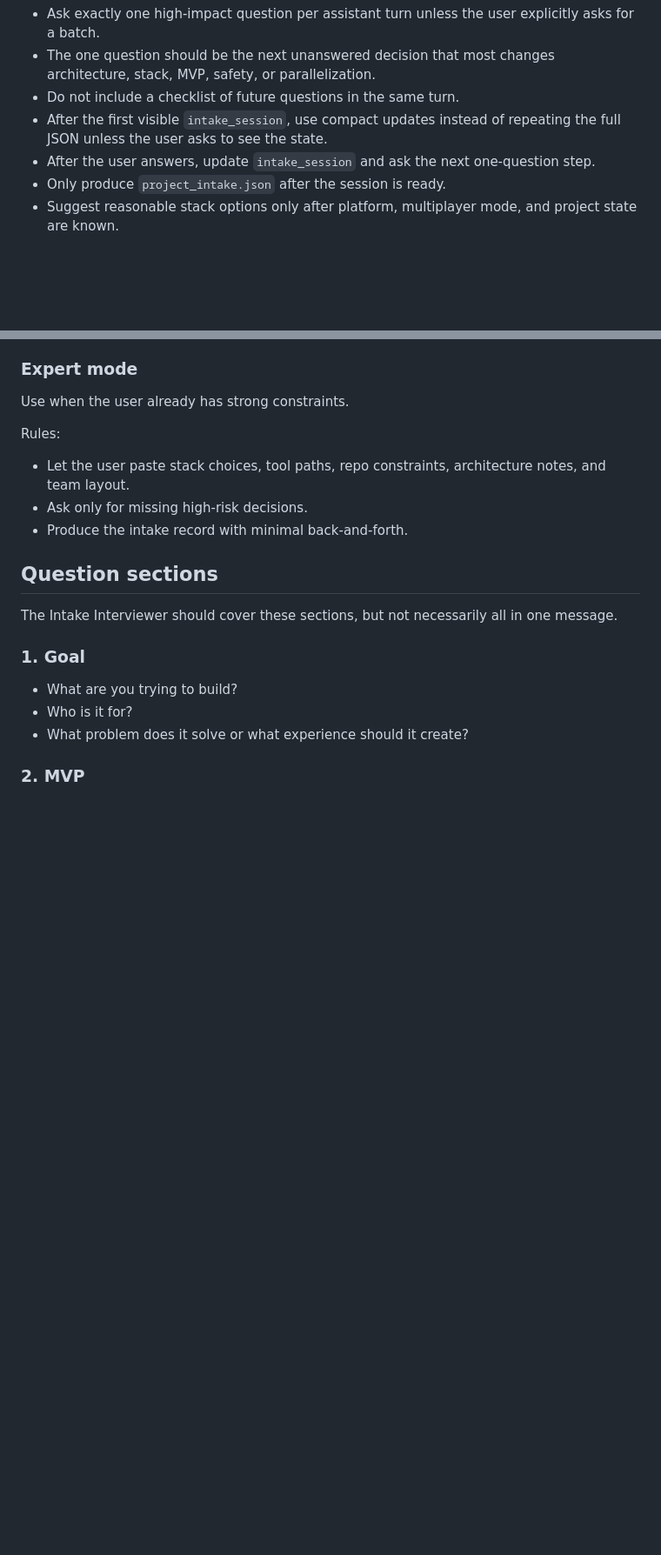
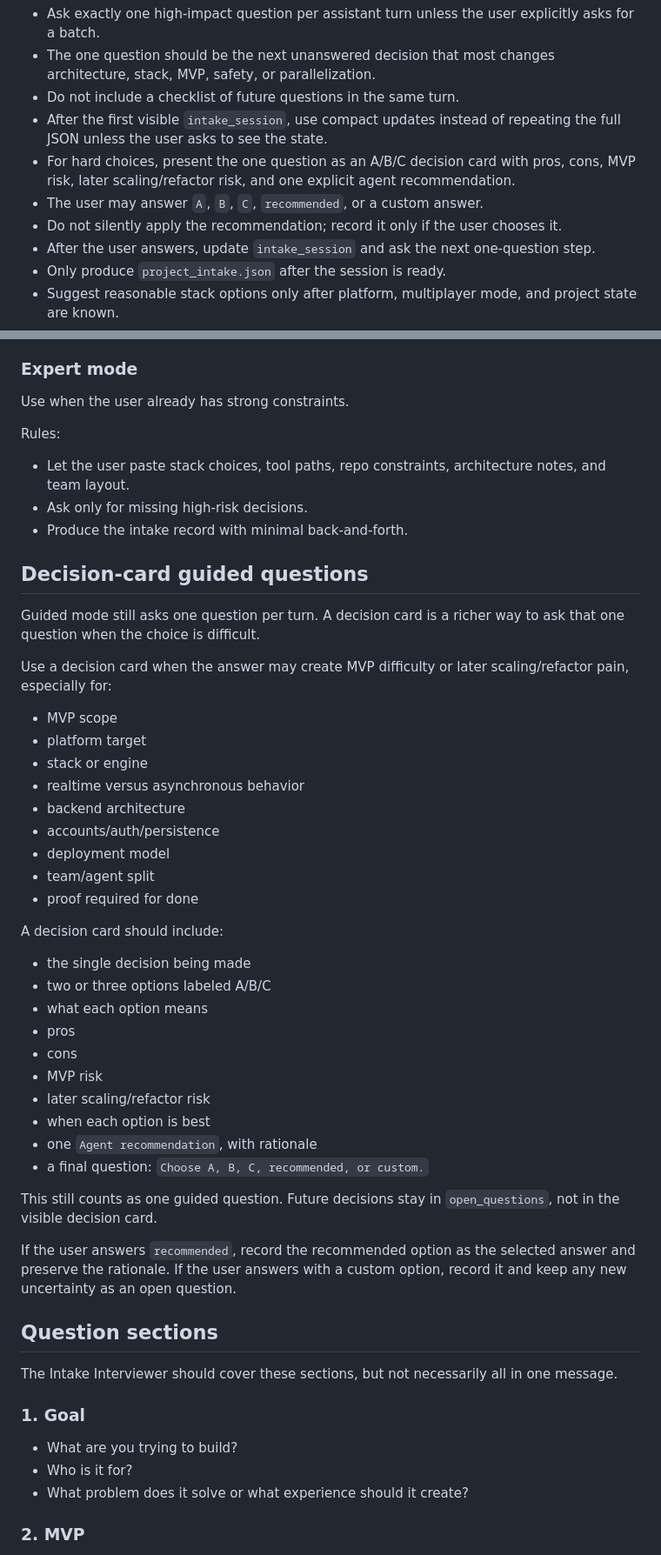
Before and after one commit to YeerooXY/ai-assembly-line, a Markdown page: docs/PROJECT_INTAKE_WORKFLOW.md, 2 parts joined by grey strips. Shown at 87% size. Rendered like a GitHub page; blank space fills up the shorter version.

Commit message:
docs: add decision-card guided intake rules

```diff
--- a/docs/PROJECT_INTAKE_WORKFLOW.md
+++ b/docs/PROJECT_INTAKE_WORKFLOW.md
@@ -139,6 +139,9 @@ Rules:
 - The one question should be the next unanswered decision that most changes architecture, stack, MVP, safety, or parallelization.
 - Do not include a checklist of future questions in the same turn.
 - After the first visible `intake_session`, use compact updates instead of repeating the full JSON unless the user asks to see the state.
+- For hard choices, present the one question as an A/B/C decision card with pros, cons, MVP risk, later scaling/refactor risk, and one explicit agent recommendation.
+- The user may answer `A`, `B`, `C`, `recommended`, or a custom answer.
+- Do not silently apply the recommendation; record it only if the user chooses it.
 - After the user answers, update `intake_session` and ask the next one-question step.
 - Only produce `project_intake.json` after the session is ready.
 - Suggest reasonable stack options only after platform, multiplayer mode, and project state are known.
@@ -154,6 +157,39 @@ Rules:
 - Let the user paste stack choices, tool paths, repo constraints, architecture notes, and team layout.
 - Ask only for missing high-risk decisions.
 - Produce the intake record with minimal back-and-forth.
+
+## Decision-card guided questions
+
+Guided mode still asks one question per turn. A decision card is a richer way to ask that one question when the choice is difficult.
+
+Use a decision card when the answer may create MVP difficulty or later scaling/refactor pain, especially for:
+
+- MVP scope
+- platform target
+- stack or engine
+- realtime versus asynchronous behavior
+- backend architecture
+- accounts/auth/persistence
+- deployment model
+- team/agent split
+- proof required for done
+
+A decision card should include:
+
+- the single decision being made
+- two or three options labeled A/B/C
+- what each option means
+- pros
+- cons
+- MVP risk
+- later scaling/refactor risk
+- when each option is best
+- one `Agent recommendation`, with rationale
+- a final question: `Choose A, B, C, recommended, or custom.`
+
+This still counts as one guided question. Future decisions stay in `open_questions`, not in the visible decision card.
+
+If the user answers `recommended`, record the recommended option as the selected answer and preserve the rationale. If the user answers with a custom option, record it and keep any new uncertainty as an open question.
 
 ## Question sections
 
```
Also changed, not shown: other parts of docs/PROJECT_INTAKE_WORKFLOW.md (+5 -1 lines).
